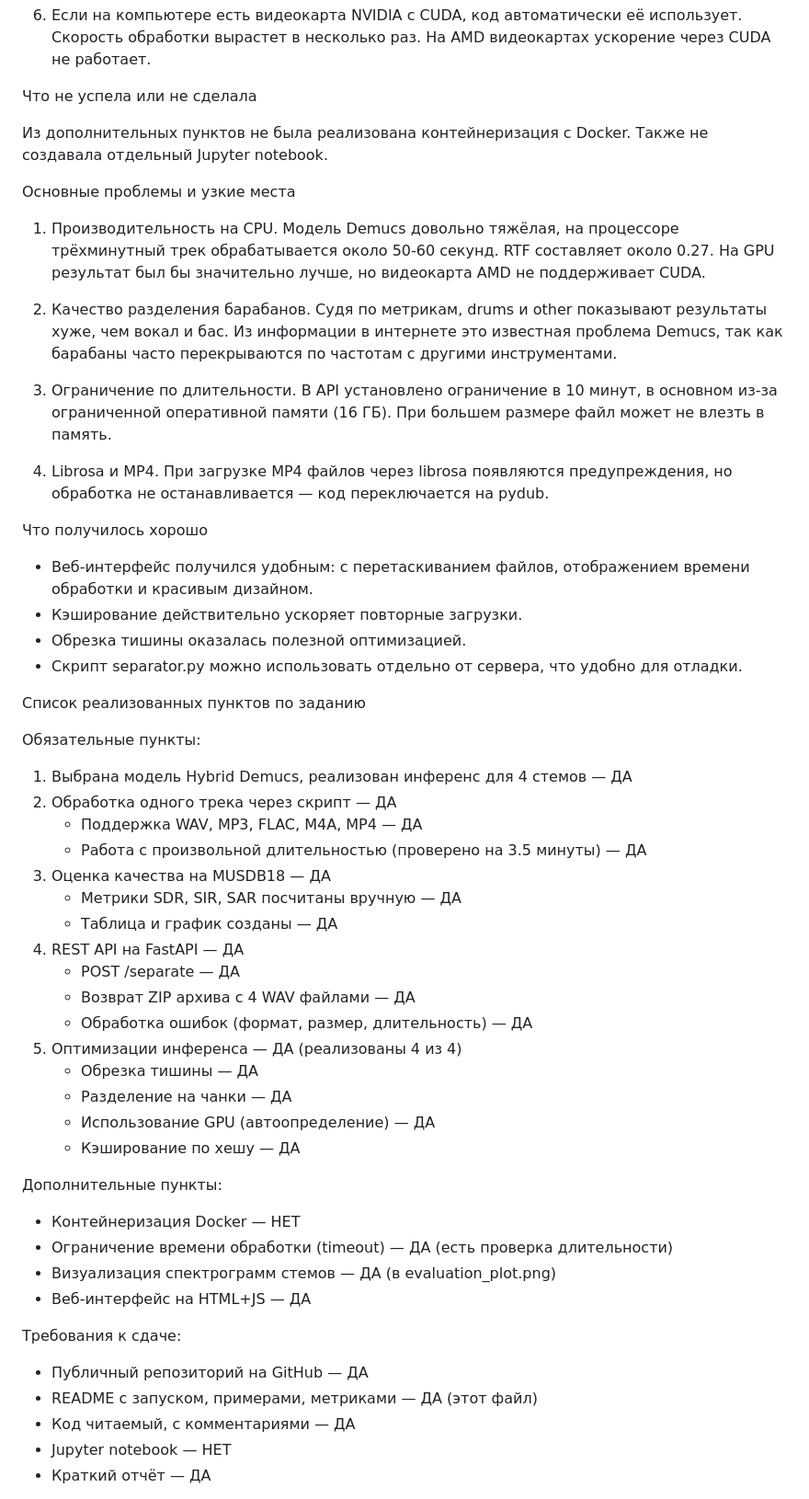
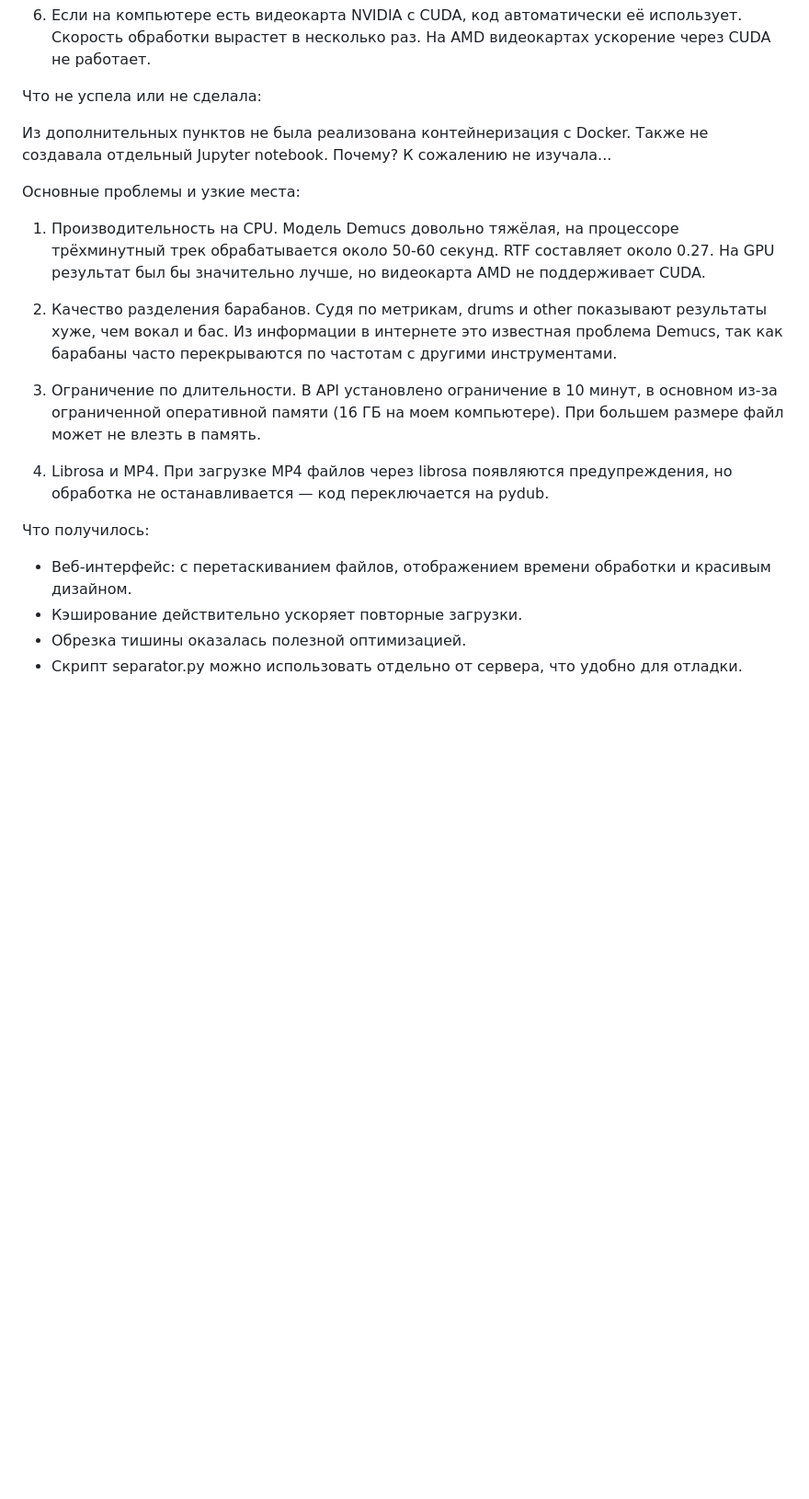
Before and after one commit to rraff070/NeyroMusic, a Markdown page: README.md, the part around one of its changes. Shown at 92% size. Rendered like a GitHub page; blank space fills up the shorter version.

```diff
--- a/README.md
+++ b/README.md
@@ -186,60 +182,25 @@ python evaluate_musdb.py --musdb-path /путь/к/musdb18 --max-tracks 5
 
 6. Если на компьютере есть видеокарта NVIDIA с CUDA, код автоматически её использует. Скорость обработки вырастет в несколько раз. На AMD видеокартах ускорение через CUDA не работает.
 
-Что не успела или не сделала
+Что не успела или не сделала:
 
-Из дополнительных пунктов не была реализована контейнеризация с Docker. Также не создавала отдельный Jupyter notebook.
+Из дополнительных пунктов не была реализована контейнеризация с Docker. Также не создавала отдельный Jupyter notebook. Почему? К сожалению не изучала...
 
-Основные проблемы и узкие места
+Основные проблемы и узкие места:
 
 1. Производительность на CPU. Модель Demucs довольно тяжёлая, на процессоре трёхминутный трек обрабатывается около 50-60 секунд. RTF составляет около 0.27. На GPU результат был бы значительно лучше, но видеокарта AMD не поддерживает CUDA.
 
 2. Качество разделения барабанов. Судя по метрикам, drums и other показывают результаты хуже, чем вокал и бас. Из информации в интернете это известная проблема Demucs, так как барабаны часто перекрываются по частотам с другими инструментами.
 
-3. Ограничение по длительности. В API установлено ограничение в 10 минут, в основном из-за ограниченной оперативной памяти (16 ГБ). При большем размере файл может не влезть в память.
+3. Ограничение по длительности. В API установлено ограничение в 10 минут, в основном из-за ограниченной оперативной памяти (16 ГБ на моем компьютере). При большем размере файл может не влезть в память.
 
 4. Librosa и MP4. При загрузке MP4 файлов через librosa появляются предупреждения, но обработка не останавливается — код переключается на pydub.
 
-Что получилось хорошо
+Что получилось:
 
-- Веб-интерфейс получился удобным: с перетаскиванием файлов, отображением времени обработки и красивым дизайном.
+- Веб-интерфейс: с перетаскиванием файлов, отображением времени обработки и красивым дизайном.
 - Кэширование действительно ускоряет повторные загрузки.
 - Обрезка тишины оказалась полезной оптимизацией.
 - Скрипт separator.py можно использовать отдельно от сервера, что удобно для отладки.
 
-Список реализованных пунктов по заданию
 
-Обязательные пункты:
-
-1. Выбрана модель Hybrid Demucs, реализован инференс для 4 стемов — ДА
-2. Обработка одного трека через скрипт — ДА
-   - Поддержка WAV, MP3, FLAC, M4A, MP4 — ДА
-   - Работа с произвольной длительностью (проверено на 3.5 минуты) — ДА
-3. Оценка качества на MUSDB18 — ДА
-   - Метрики SDR, SIR, SAR посчитаны вручную — ДА
-   - Таблица и график созданы — ДА
-4. REST API на FastAPI — ДА
-   - POST /separate — ДА
-   - Возврат ZIP архива с 4 WAV файлами — ДА
-   - Обработка ошибок (формат, размер, длительность) — ДА
-5. Оптимизации инференса — ДА (реализованы 4 из 4)
-   - Обрезка тишины — ДА
-   - Разделение на чанки — ДА
-   - Использование GPU (автоопределение) — ДА
-   - Кэширование по хешу — ДА
-
-Дополнительные пункты:
-
-- Контейнеризация Docker — НЕТ
-- Ограничение времени обработки (timeout) — ДА (есть проверка длительности)
-- Визуализация спектрограмм стемов — ДА (в evaluation_plot.png)
-- Веб-интерфейс на HTML+JS — ДА
-
-Требования к сдаче:
-
-- Публичный репозиторий на GitHub — ДА
-- README с запуском, примерами, метриками — ДА (этот файл)
-- Код читаемый, с комментариями — ДА
-- Jupyter notebook — НЕТ
-- Краткий отчёт — ДА
-
```
Also changed, not shown: other parts of README.md (+14 -30 lines).
